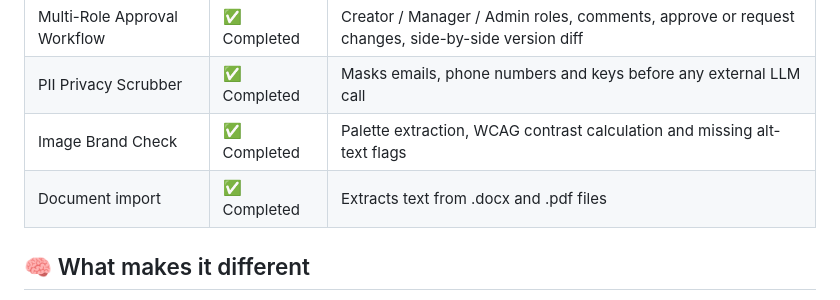
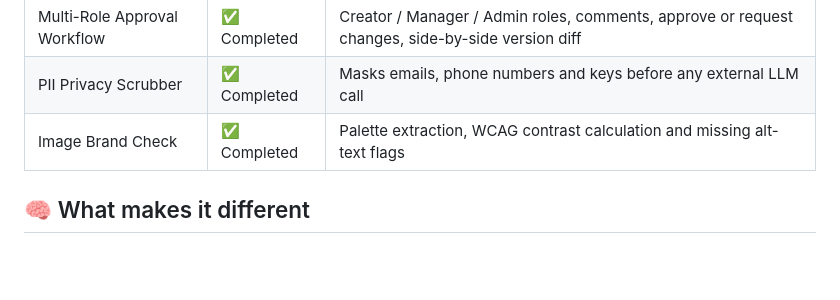
Before and after one commit to khushiiiiiiii153/BrandGuard, a Markdown page: README.md, the part around the change. GitHub-like rendering; blank space fills up the shorter version.

```diff
--- a/README.md
+++ b/README.md
@@ -50,7 +50,7 @@ BrandGuard is a **pre-publication checkpoint**: the layer between "content writt
 | Multi-Role Approval Workflow | ✅ Completed | Creator / Manager / Admin roles, comments, approve or request changes, side-by-side version diff |
 | PII Privacy Scrubber | ✅ Completed | Masks emails, phone numbers and keys before any external LLM call |
 | Image Brand Check | ✅ Completed | Palette extraction, WCAG contrast calculation and missing alt-text flags |
-| Document import | ✅ Completed | Extracts text from .docx and .pdf files |
+
 
 ## 🧠 What makes it different
 
```
